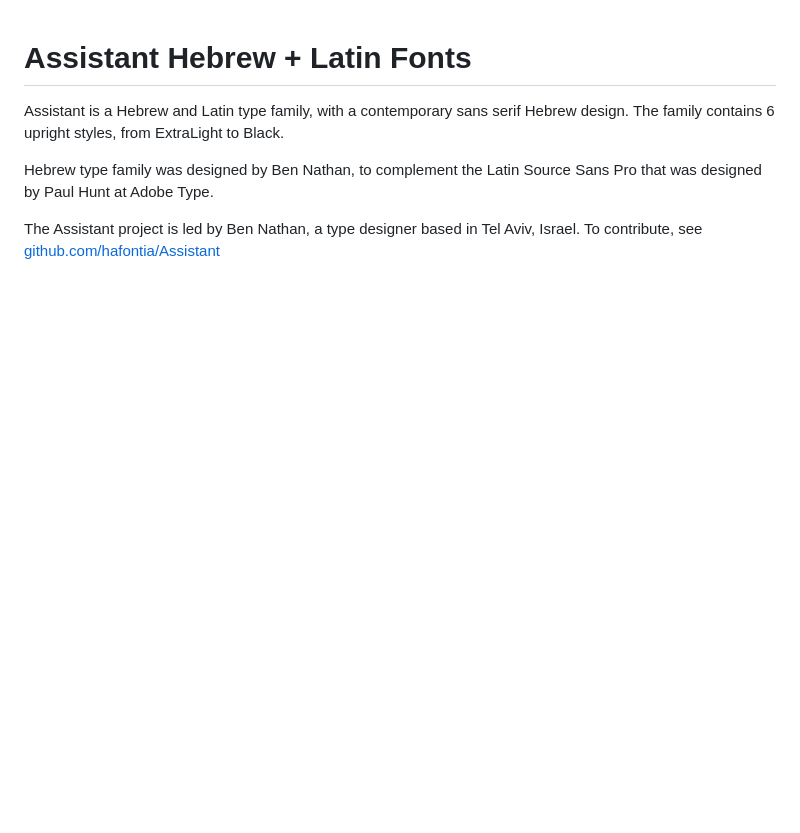
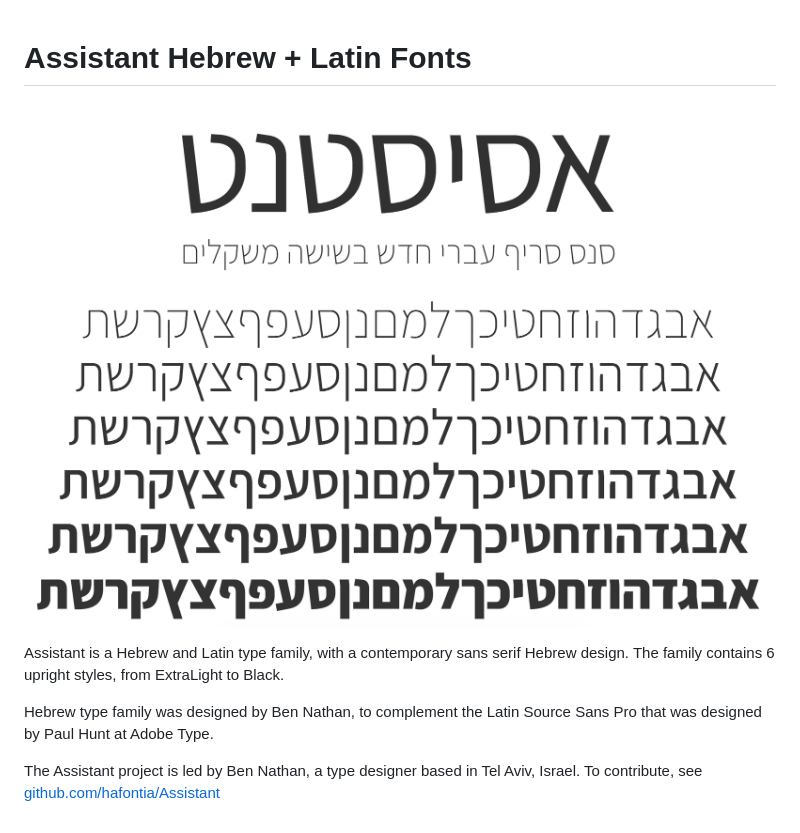
Before and after one commit to hafontia-zz/Assistant, a Markdown page: README.md, the part around the change. Drawn GitHub-style; pictures changed too: Documentation/preview.png (added); blank space fills up the shorter version.

Commit message:
Include image in README

```diff
--- a/README.md
+++ b/README.md
@@ -1,4 +1,6 @@
 # Assistant Hebrew + Latin Fonts
+
+![Preview of the fonts](Documentation/preview.png)
 
 Assistant is a Hebrew and Latin type family, with a contemporary sans serif Hebrew design.
 The family contains 6 upright styles, from ExtraLight to Black.
```
Also changed, not shown: amirim.png (deleted).
